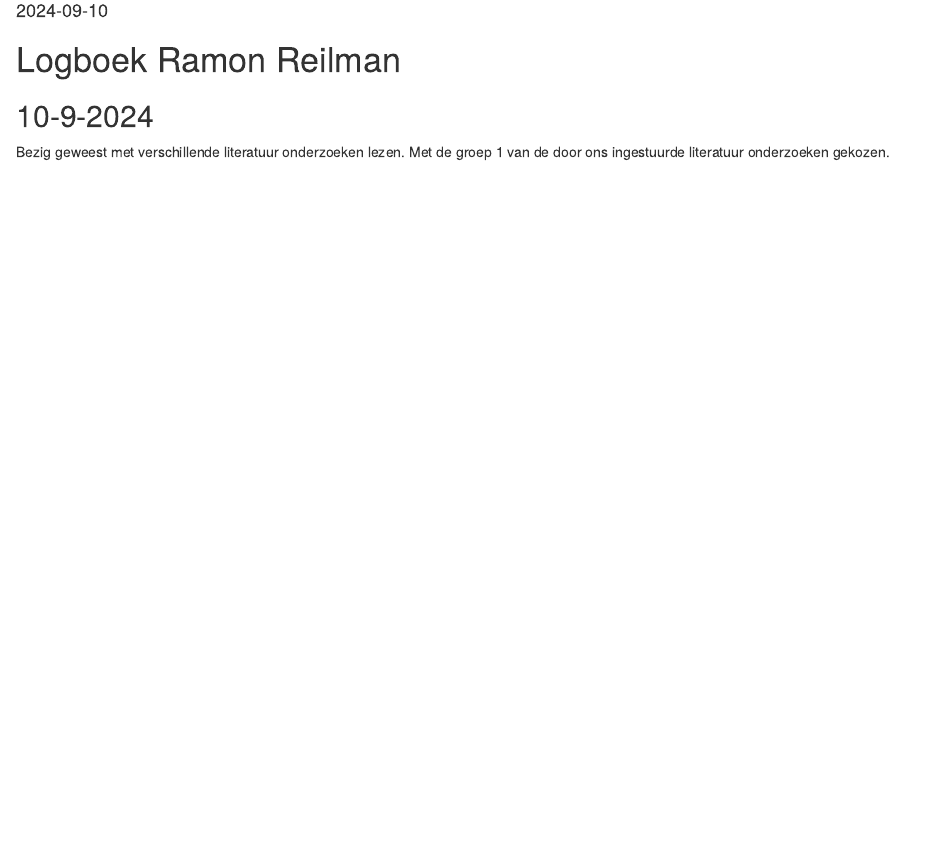
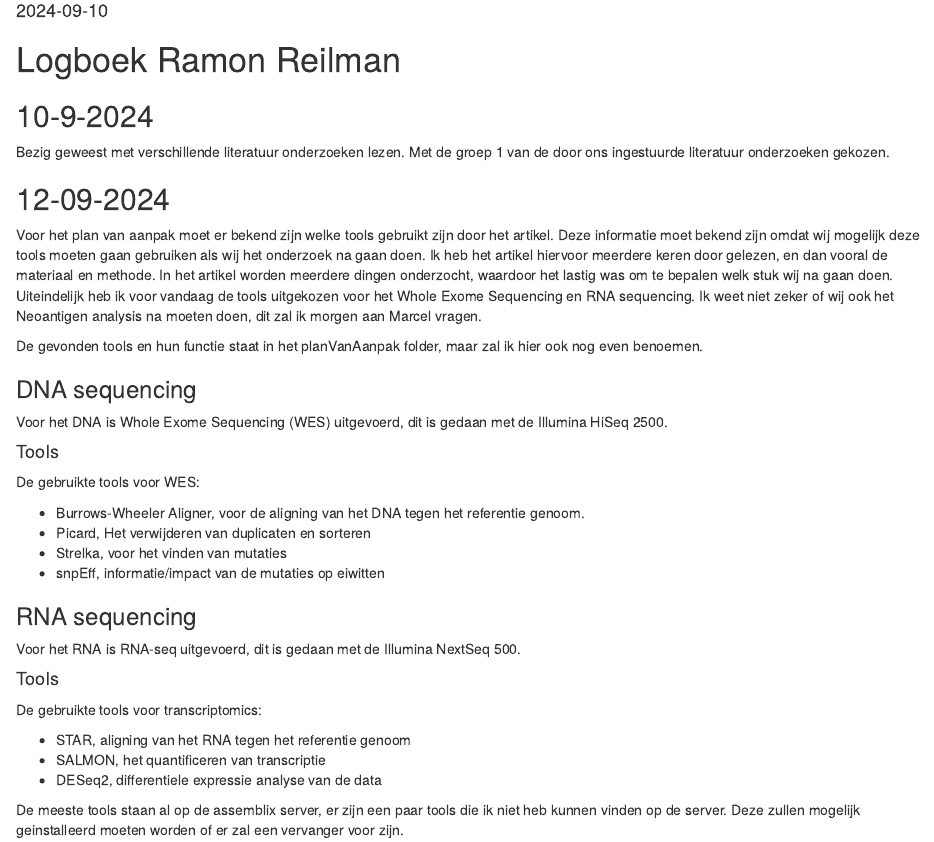
Before and after one commit to RamonReilman/GenomicsTranscriptomics, an R Markdown document (logbooks/RamonReilmanLogs.Rmd): the page in a window 1100 px wide, from 100 px down. Rendered offline with R 4.5, knitr and Pandoc, with nearby package versions.

Commit message:
updating logs

```diff
--- a/logbooks/RamonReilmanLogs.Rmd
+++ b/logbooks/RamonReilmanLogs.Rmd
@@ -14,3 +14,37 @@ knitr::opts_chunk$set(echo = TRUE)
 ## 10-9-2024
 Bezig geweest met verschillende literatuur onderzoeken lezen.
 Met de groep 1 van de door ons ingestuurde literatuur onderzoeken gekozen.
+
+## 12-09-2024
+Voor het plan van aanpak moet er bekend zijn welke tools gebruikt zijn door het artikel.
+Deze informatie moet bekend zijn omdat wij mogelijk deze tools moeten gaan gebruiken als wij het onderzoek na gaan doen.
+Ik heb het artikel hiervoor meerdere keren door gelezen, en dan vooral de materiaal en methode. In het artikel worden meerdere dingen onderzocht, waardoor het lastig was om te bepalen welk stuk wij na gaan doen. Uiteindelijk heb ik voor vandaag de tools uitgekozen voor het Whole Exome Sequencing en RNA sequencing. Ik weet niet zeker of wij ook het Neoantigen analysis na moeten doen, dit zal ik morgen aan Marcel vragen.
+
+De gevonden tools en hun functie staat in het planVanAanpak folder, maar zal ik hier ook nog even benoemen.
+
+### DNA sequencing
+
+Voor het DNA is Whole Exome Sequencing (WES) uitgevoerd, dit is gedaan met de Illumina HiSeq 2500.
+
+#### Tools
+
+De gebruikte tools voor WES:
+
+- Burrows-Wheeler Aligner, voor de aligning van het DNA tegen het referentie genoom.
+- Picard, Het verwijderen van duplicaten en sorteren
+- Strelka, voor het vinden van mutaties
+- snpEff, informatie/impact van de mutaties op eiwitten
+
+### RNA sequencing
+
+Voor het RNA is RNA-seq uitgevoerd, dit is gedaan met de Illumina NextSeq 500.
+
+#### Tools
+
+De gebruikte tools voor transcriptomics:
+
+- STAR, aligning van het RNA tegen het referentie genoom
+- SALMON, het quantificeren van transcriptie
+- DESeq2, differentiele expressie analyse van de data
+
+De meeste tools staan al op de assemblix server, er zijn een paar tools die ik niet heb kunnen vinden op de server. Deze zullen mogelijk geinstalleerd moeten worden of er zal een vervanger voor zijn.
```
